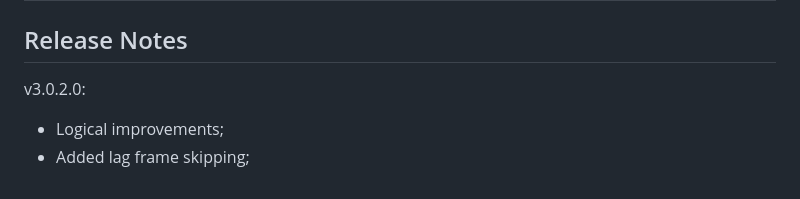
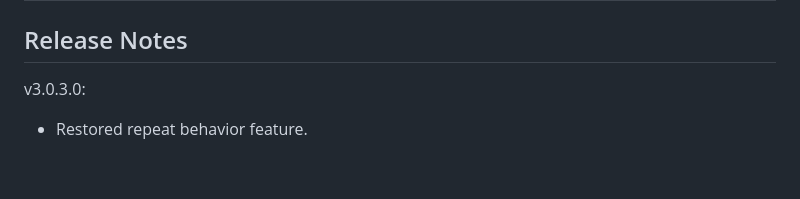
Before and after one commit to WAVES-Systems/Projector, a Markdown page: README.md, the part around the change. GitHub-like rendering.

```diff
--- a/README.md
+++ b/README.md
@@ -73,6 +73,5 @@ This control implements some properties from [Timeline](https://learn.microsoft.
 | [Completed](https://wavessystems.com.br/projector/html/E_Waves_Visual_Projector_Completed.htm) | Occurs when this animation has completely finished playing and will no longer enter its active period. |
 
 ## Release Notes
-v3.0.2.0:
-* Logical improvements;
-* Added lag frame skipping;
+v3.0.3.0:
+* Restored repeat behavior feature.
```
